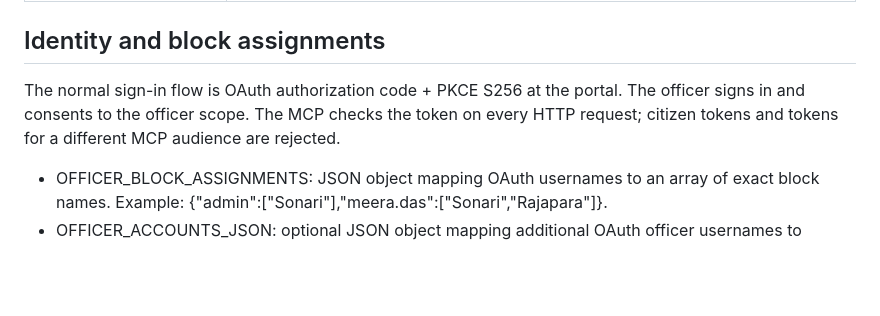
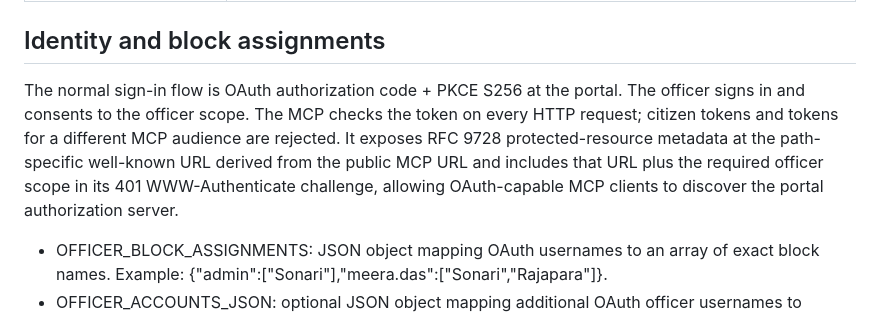
Before and after one commit to dikshant182004/Sewasetu-ai-, a Markdown page: docs/OFFICER-MCP.md, the part around the change. Drawn GitHub-style; blank space fills up the shorter version.

Commit message:
Document OAuth discovery for Officer MCP clients

```diff
--- a/docs/OFFICER-MCP.md
+++ b/docs/OFFICER-MCP.md
@@ -18,7 +18,7 @@ The pilot default is deliberately narrow: the configured departmental admin iden
 
 ## Identity and block assignments
 
-The normal sign-in flow is OAuth authorization code + PKCE S256 at the portal. The officer signs in and consents to the officer scope. The MCP checks the token on every HTTP request; citizen tokens and tokens for a different MCP audience are rejected.
+The normal sign-in flow is OAuth authorization code + PKCE S256 at the portal. The officer signs in and consents to the officer scope. The MCP checks the token on every HTTP request; citizen tokens and tokens for a different MCP audience are rejected. It exposes RFC 9728 protected-resource metadata at the path-specific well-known URL derived from the public MCP URL and includes that URL plus the required officer scope in its 401 WWW-Authenticate challenge, allowing OAuth-capable MCP clients to discover the portal authorization server.
 
 - OFFICER_BLOCK_ASSIGNMENTS: JSON object mapping OAuth usernames to an array of exact block names. Example: {"admin":["Sonari"],"meera.das":["Sonari","Rajapara"]}.
 - OFFICER_ACCOUNTS_JSON: optional JSON object mapping additional OAuth officer usernames to passwords. Example: {"meera.das":"use-a-unique-long-secret"}. Store this in deployment secrets, never commit real credentials. The legacy ADMIN_USERNAME / ADMIN_PASSWORD login remains available unless that username is explicitly defined in the JSON map.
```
